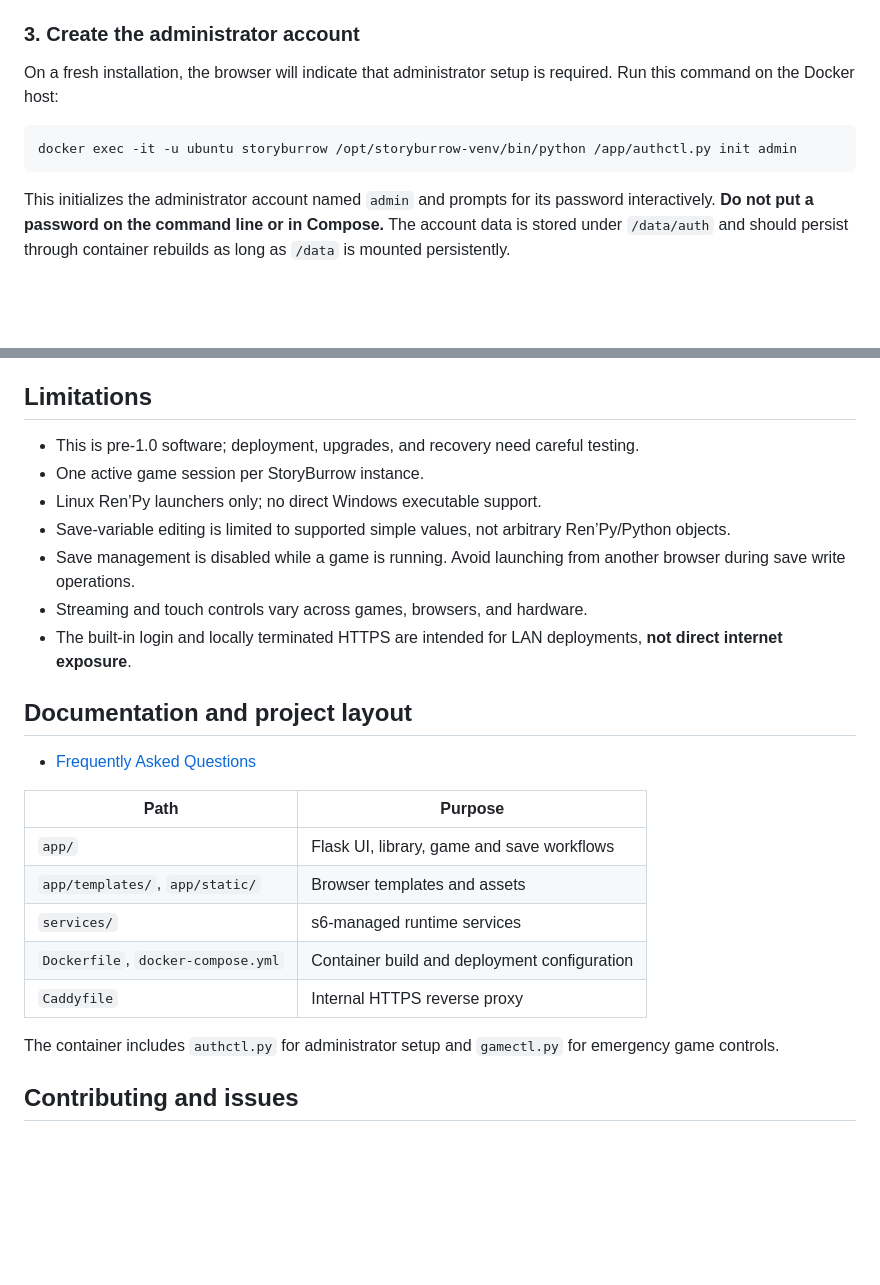
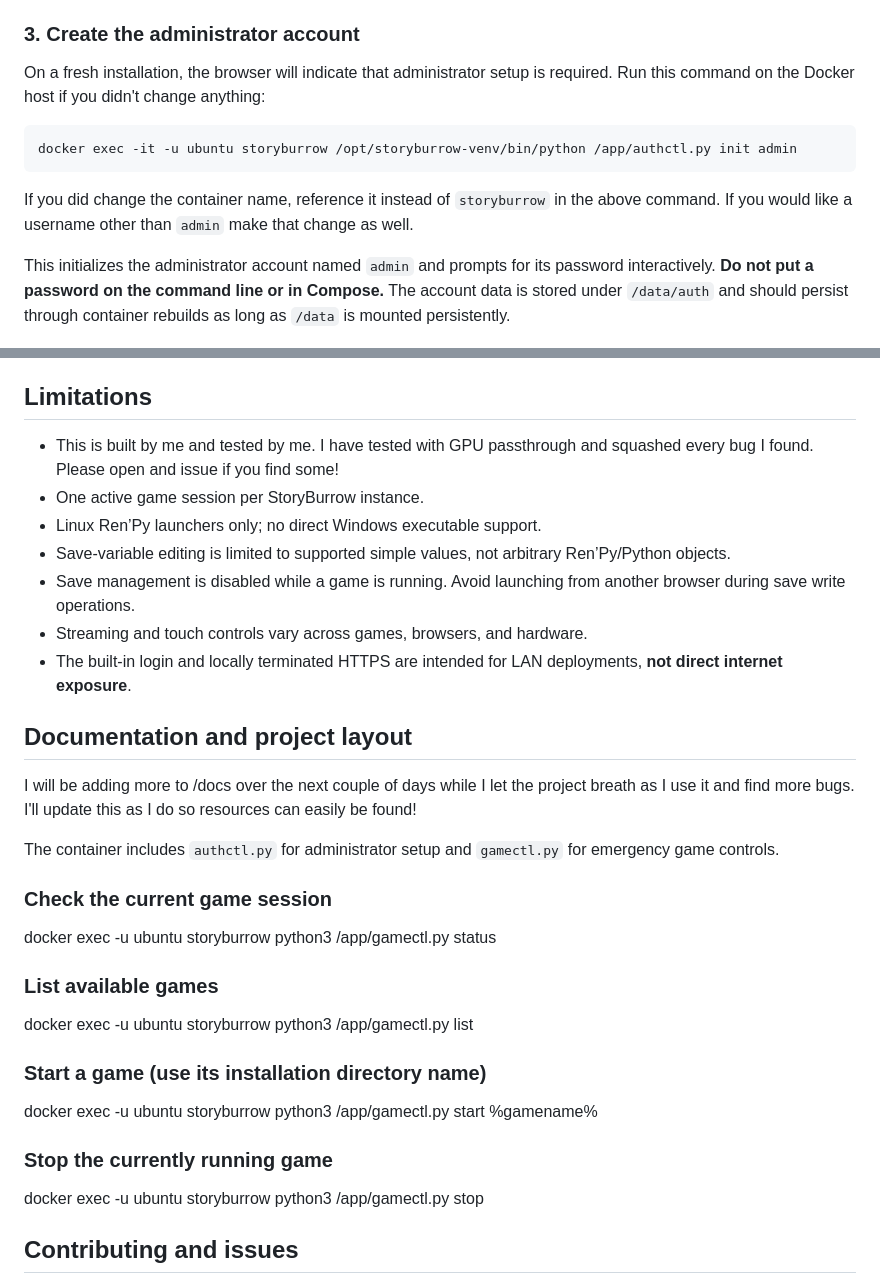
Before and after one commit to bitwicket/StoryBurrow, a Markdown page: README.md, 2 parts joined by grey strips. Drawn GitHub-style; blank space fills up the shorter version.

````diff
--- a/README.md
+++ b/README.md
@@ -100,11 +131,12 @@ Only the StoryBurrow HTTPS web port (container `2500`) needs to be published. Se
 
 ### 3. Create the administrator account
 
-On a fresh installation, the browser will indicate that administrator setup is required. Run this command on the Docker host:
+On a fresh installation, the browser will indicate that administrator setup is required. Run this command on the Docker host if you didn't change anything:
 
 ```bash
 docker exec -it -u ubuntu storyburrow /opt/storyburrow-venv/bin/python /app/authctl.py init admin
 ```
+If you did change the container name, reference it instead of `storyburrow` in the above command. If you would like a username other than `admin` make that change as well.
 
 This initializes the administrator account named `admin` and prompts for its password interactively. **Do not put a password on the command line or in Compose.** The account data is stored under `/data/auth` and should persist through container rebuilds as long as `/data` is mounted persistently.
 
@@ -136,7 +168,7 @@ Keep independent backups of saves and configuration that matter to you. Built-in
 
 ## Limitations
 
-- This is pre-1.0 software; deployment, upgrades, and recovery need careful testing.
+- This is built by me and tested by me. I have tested with GPU passthrough and squashed every bug I found. Please open and issue if you find some!
 - One active game session per StoryBurrow instance.
 - Linux Ren’Py launchers only; no direct Windows executable support.
 - Save-variable editing is limited to supported simple values, not arbitrary Ren’Py/Python objects.
@@ -145,18 +177,21 @@ Keep independent backups of saves and configuration that matter to you. Built-in
 - The built-in login and locally terminated HTTPS are intended for LAN deployments, **not direct internet exposure**.
 
 ## Documentation and project layout
-
-- [Frequently Asked Questions](docs/FAQ.md)
-
-| Path | Purpose |
-| --- | --- |
-| `app/` | Flask UI, library, game and save workflows |
-| `app/templates/`, `app/static/` | Browser templates and assets |
-| `services/` | s6-managed runtime services |
-| `Dockerfile`, `docker-compose.yml` | Container build and deployment configuration |
-| `Caddyfile` | Internal HTTPS reverse proxy |
+I will be adding more to /docs over the next couple of days while I let the project breath as I use it and find more bugs. I'll update this as I do so resources can easily be found!
 
 The container includes `authctl.py` for administrator setup and `gamectl.py` for emergency game controls.
+
+### Check the current game session
+docker exec -u ubuntu storyburrow python3 /app/gamectl.py status
+
+### List available games
+docker exec -u ubuntu storyburrow python3 /app/gamectl.py list
+
+### Start a game (use its installation directory name)
+docker exec -u ubuntu storyburrow python3 /app/gamectl.py start %gamename%
+
+### Stop the currently running game
+docker exec -u ubuntu storyburrow python3 /app/gamectl.py stop
 
 ## Contributing and issues
 
````
Also changed, not shown: other parts of README.md (+66 -35 lines), docs/FAQ.md (deleted, +0 -186 lines), docs/images/controls.png (added), docs/images/library_router.png (added).
